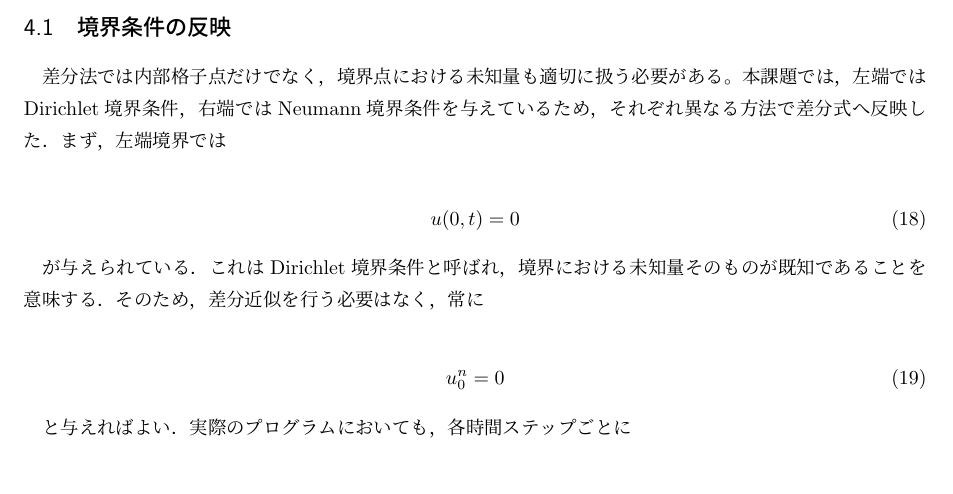
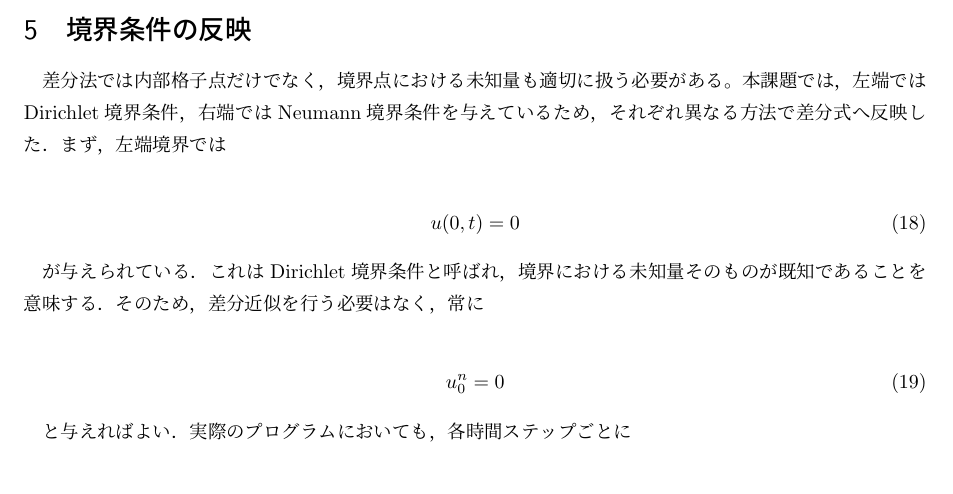
Before and after one commit to Sota-Ishikawa-keian/programing_ex, a LaTeX document (ex04/ex04matome/ex04.tex): part of page 5 of 14, cut so that both start at the same text. Compiled offline with pLaTeX and dvipdfmx.

Commit message:
last modify

```diff
--- a/ex04/ex04matome/ex04.tex
+++ b/ex04/ex04matome/ex04.tex
@@ -217,7 +217,7 @@ u_{N_x-1}^{n}
 
 ここで用いた陰解法という手法は，各時間ステップで連立一次方程式を解く必要があるため計算量は増加するものの，一次元拡散方程式に対しては無条件安定であり，陽解法のような厳しい安定条件を受けない．そのため，大きな時間刻み幅を用いても安定した計算を行うことができるという利点を持っている．
 
-\subsection{境界条件の反映}
+\section{境界条件の反映}
 
 差分法では内部格子点だけでなく，境界点における未知量も適切に扱う必要がある。本課題では，左端ではDirichlet境界条件，右端ではNeumann境界条件を与えているため，それぞれ異なる方法で差分式へ反映した．まず，左端境界では
 
```
Also changed, not shown: ex04/ex04matome/ex04.pdf, 6 other files.
